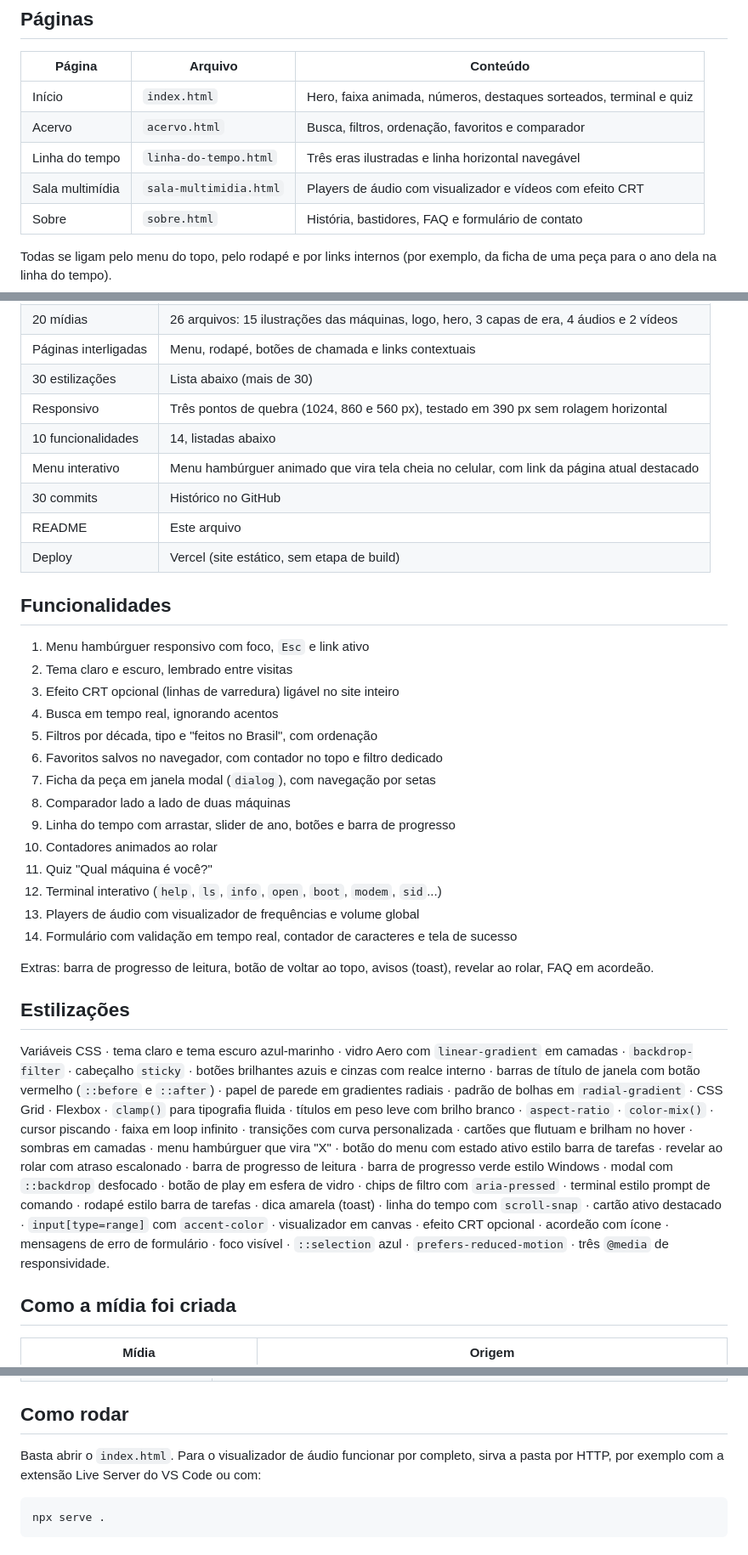
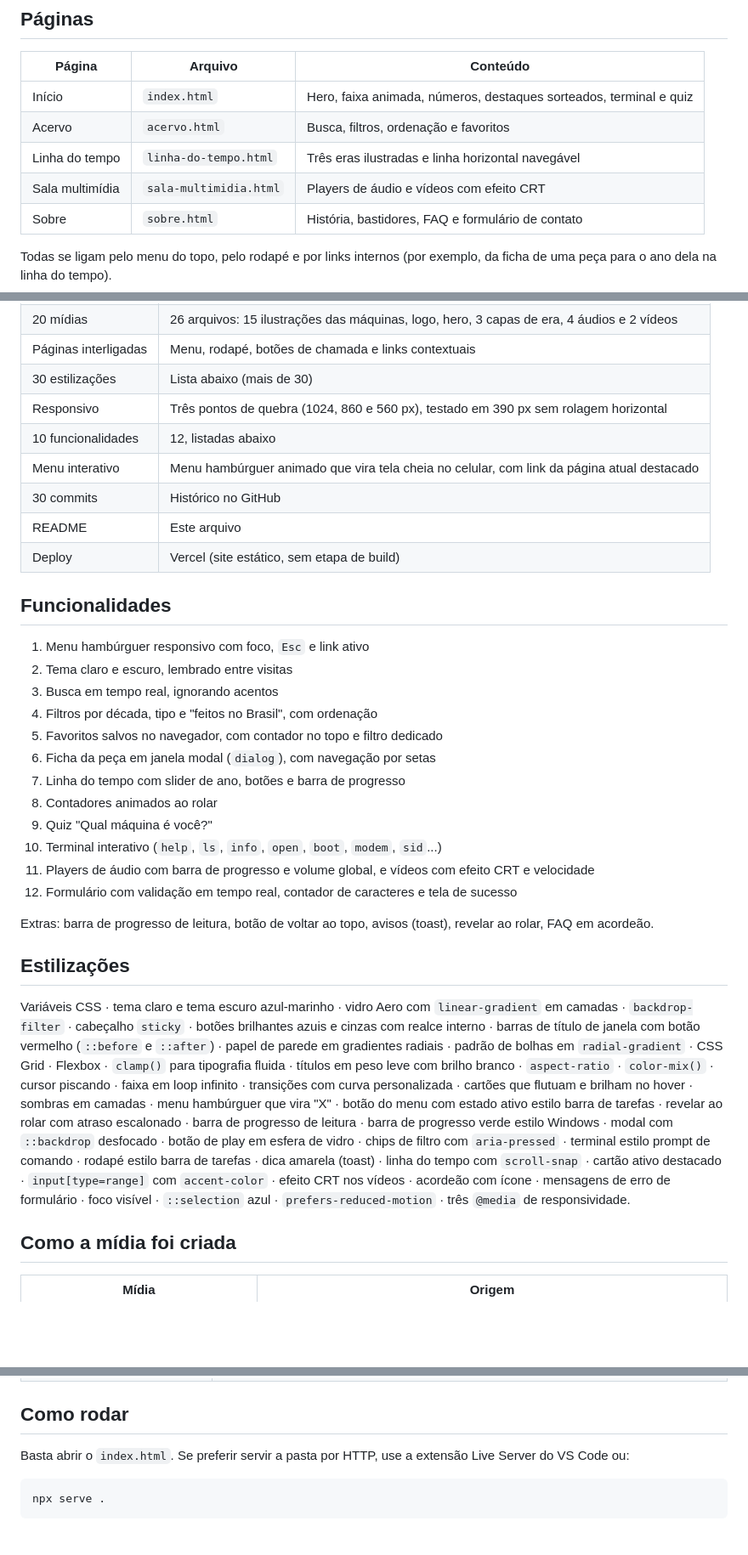
Before and after one commit to gusfngg/museu-do-bit, a Markdown page: README.md, 3 parts joined by grey strips. Shown at 85% size. Drawn GitHub-style; blank space fills up the shorter version.

Commit message:
README: lista de funcionalidades atualizada

````diff
--- a/README.md
+++ b/README.md
@@ -15,9 +15,9 @@ A identidade visual é um tributo ao **Windows 7 (Aero)**: branco e azul, barras
 | Página | Arquivo | Conteúdo |
 | --- | --- | --- |
 | Início | `index.html` | Hero, faixa animada, números, destaques sorteados, terminal e quiz |
-| Acervo | `acervo.html` | Busca, filtros, ordenação, favoritos e comparador |
+| Acervo | `acervo.html` | Busca, filtros, ordenação e favoritos |
 | Linha do tempo | `linha-do-tempo.html` | Três eras ilustradas e linha horizontal navegável |
-| Sala multimídia | `sala-multimidia.html` | Players de áudio com visualizador e vídeos com efeito CRT |
+| Sala multimídia | `sala-multimidia.html` | Players de áudio e vídeos com efeito CRT |
 | Sobre | `sobre.html` | História, bastidores, FAQ e formulário de contato |
 
 Todas se ligam pelo menu do topo, pelo rodapé e por links internos (por exemplo, da ficha de uma peça para o ano dela na linha do tempo).
@@ -31,7 +31,7 @@ Todas se ligam pelo menu do topo, pelo rodapé e por links internos (por exemplo
 | Páginas interligadas | Menu, rodapé, botões de chamada e links contextuais |
 | 30 estilizações | Lista abaixo (mais de 30) |
 | Responsivo | Três pontos de quebra (1024, 860 e 560 px), testado em 390 px sem rolagem horizontal |
-| 10 funcionalidades | 14, listadas abaixo |
+| 10 funcionalidades | 12, listadas abaixo |
 | Menu interativo | Menu hambúrguer animado que vira tela cheia no celular, com link da página atual destacado |
 | 30 commits | Histórico no GitHub |
 | README | Este arquivo |
@@ -41,24 +41,22 @@ Todas se ligam pelo menu do topo, pelo rodapé e por links internos (por exemplo
 
 1. Menu hambúrguer responsivo com foco, `Esc` e link ativo
 2. Tema claro e escuro, lembrado entre visitas
-3. Efeito CRT opcional (linhas de varredura) ligável no site inteiro
-4. Busca em tempo real, ignorando acentos
-5. Filtros por década, tipo e "feitos no Brasil", com ordenação
-6. Favoritos salvos no navegador, com contador no topo e filtro dedicado
-7. Ficha da peça em janela modal (`dialog`), com navegação por setas
-8. Comparador lado a lado de duas máquinas
-9. Linha do tempo com arrastar, slider de ano, botões e barra de progresso
-10. Contadores animados ao rolar
-11. Quiz "Qual máquina é você?"
-12. Terminal interativo (`help`, `ls`, `info`, `open`, `boot`, `modem`, `sid`...)
-13. Players de áudio com visualizador de frequências e volume global
-14. Formulário com validação em tempo real, contador de caracteres e tela de sucesso
+3. Busca em tempo real, ignorando acentos
+4. Filtros por década, tipo e "feitos no Brasil", com ordenação
+5. Favoritos salvos no navegador, com contador no topo e filtro dedicado
+6. Ficha da peça em janela modal (`dialog`), com navegação por setas
+7. Linha do tempo com slider de ano, botões e barra de progresso
+8. Contadores animados ao rolar
+9. Quiz "Qual máquina é você?"
+10. Terminal interativo (`help`, `ls`, `info`, `open`, `boot`, `modem`, `sid`...)
+11. Players de áudio com barra de progresso e volume global, e vídeos com efeito CRT e velocidade
+12. Formulário com validação em tempo real, contador de caracteres e tela de sucesso
 
 Extras: barra de progresso de leitura, botão de voltar ao topo, avisos (toast), revelar ao rolar, FAQ em acordeão.
 
 ## Estilizações
 
-Variáveis CSS · tema claro e tema escuro azul-marinho · vidro Aero com `linear-gradient` em camadas · `backdrop-filter` · cabeçalho `sticky` · botões brilhantes azuis e cinzas com realce interno · barras de título de janela com botão vermelho (`::before` e `::after`) · papel de parede em gradientes radiais · padrão de bolhas em `radial-gradient` · CSS Grid · Flexbox · `clamp()` para tipografia fluida · títulos em peso leve com brilho branco · `aspect-ratio` · `color-mix()` · cursor piscando · faixa em loop infinito · transições com curva personalizada · cartões que flutuam e brilham no hover · sombras em camadas · menu hambúrguer que vira "X" · botão do menu com estado ativo estilo barra de tarefas · revelar ao rolar com atraso escalonado · barra de progresso de leitura · barra de progresso verde estilo Windows · modal com `::backdrop` desfocado · botão de play em esfera de vidro · chips de filtro com `aria-pressed` · terminal estilo prompt de comando · rodapé estilo barra de tarefas · dica amarela (toast) · linha do tempo com `scroll-snap` · cartão ativo destacado · `input[type=range]` com `accent-color` · visualizador em canvas · efeito CRT opcional · acordeão com ícone · mensagens de erro de formulário · foco visível · `::selection` azul · `prefers-reduced-motion` · três `@media` de responsividade.
+Variáveis CSS · tema claro e tema escuro azul-marinho · vidro Aero com `linear-gradient` em camadas · `backdrop-filter` · cabeçalho `sticky` · botões brilhantes azuis e cinzas com realce interno · barras de título de janela com botão vermelho (`::before` e `::after`) · papel de parede em gradientes radiais · padrão de bolhas em `radial-gradient` · CSS Grid · Flexbox · `clamp()` para tipografia fluida · títulos em peso leve com brilho branco · `aspect-ratio` · `color-mix()` · cursor piscando · faixa em loop infinito · transições com curva personalizada · cartões que flutuam e brilham no hover · sombras em camadas · menu hambúrguer que vira "X" · botão do menu com estado ativo estilo barra de tarefas · revelar ao rolar com atraso escalonado · barra de progresso de leitura · barra de progresso verde estilo Windows · modal com `::backdrop` desfocado · botão de play em esfera de vidro · chips de filtro com `aria-pressed` · terminal estilo prompt de comando · rodapé estilo barra de tarefas · dica amarela (toast) · linha do tempo com `scroll-snap` · cartão ativo destacado · `input[type=range]` com `accent-color` · efeito CRT nos vídeos · acordeão com ícone · mensagens de erro de formulário · foco visível · `::selection` azul · `prefers-reduced-motion` · três `@media` de responsividade.
 
 ## Como a mídia foi criada
 
@@ -83,7 +81,7 @@ Os scripts da pasta `tools/` foram gerados com IA (Claude) para facilitar a cria
 
 ## Como rodar
 
-Basta abrir o `index.html`. Para o visualizador de áudio funcionar por completo, sirva a pasta por HTTP, por exemplo com a extensão Live Server do VS Code ou com:
+Basta abrir o `index.html`. Se preferir servir a pasta por HTTP, use a extensão Live Server do VS Code ou:
 
 ```bash
 npx serve .
````
